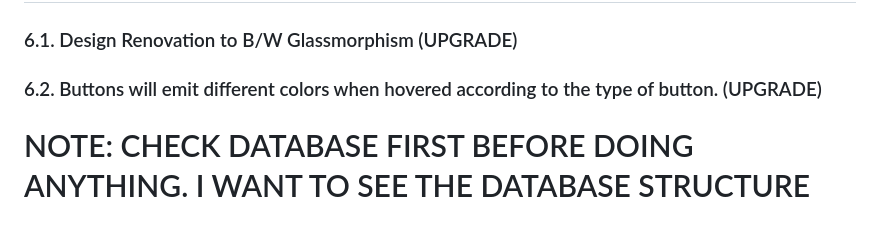
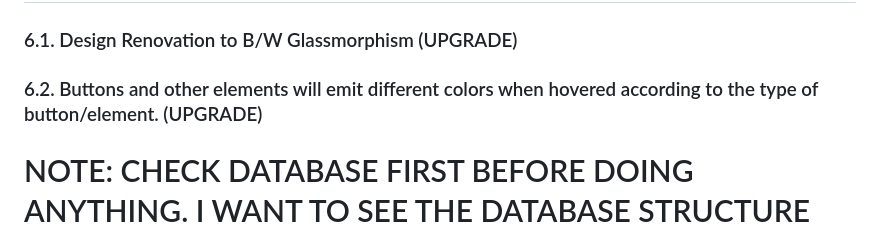
Before and after one commit to AiruxPH/dynabio, a Markdown page: new_task.md, the part around the change. Rendered like a GitHub page.

Commit message:
docs: Update task description to extend hover color effect to 'other elements'.

```diff
--- a/new_task.md
+++ b/new_task.md
@@ -79,6 +79,6 @@
 
 ### 6.1. Design Renovation to B/W Glassmorphism (UPGRADE)
 
-### 6.2. Buttons will  emit different colors when hovered according to the type of button. (UPGRADE)
+### 6.2. Buttons and other elements will emit different colors when hovered according to the type of button/element. (UPGRADE)
 
 # NOTE: CHECK DATABASE FIRST BEFORE DOING ANYTHING. I WANT TO SEE THE DATABASE STRUCTURE FIRST.
```
